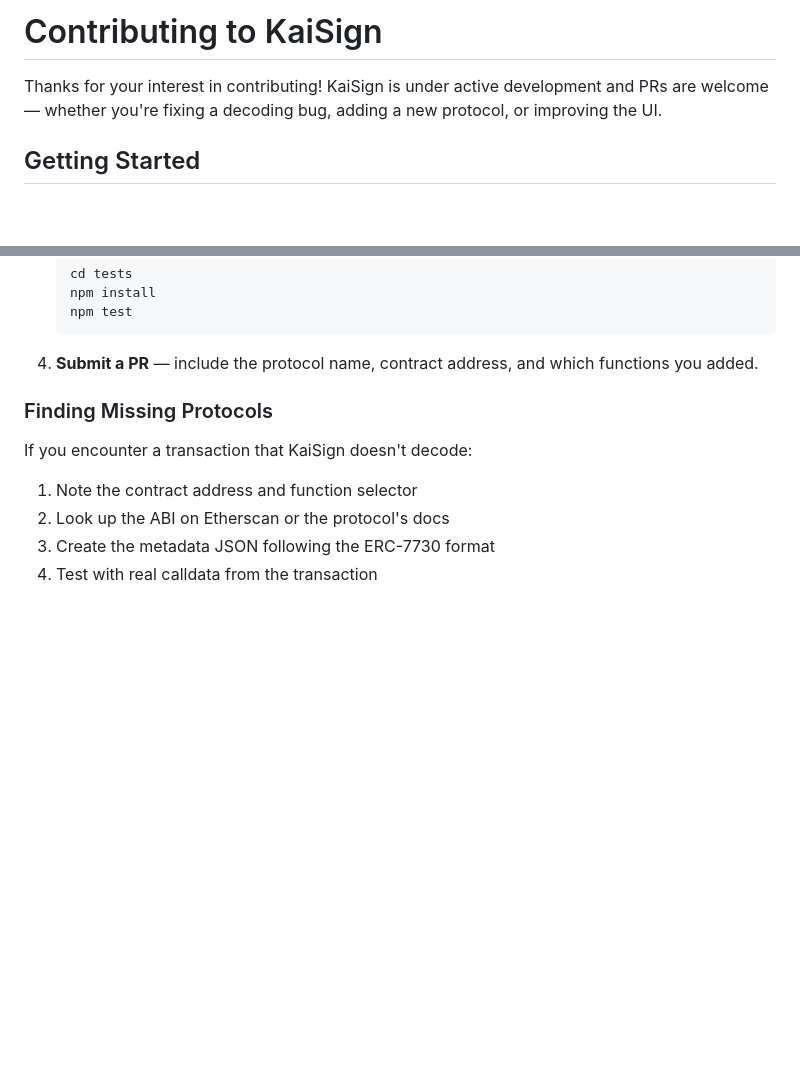
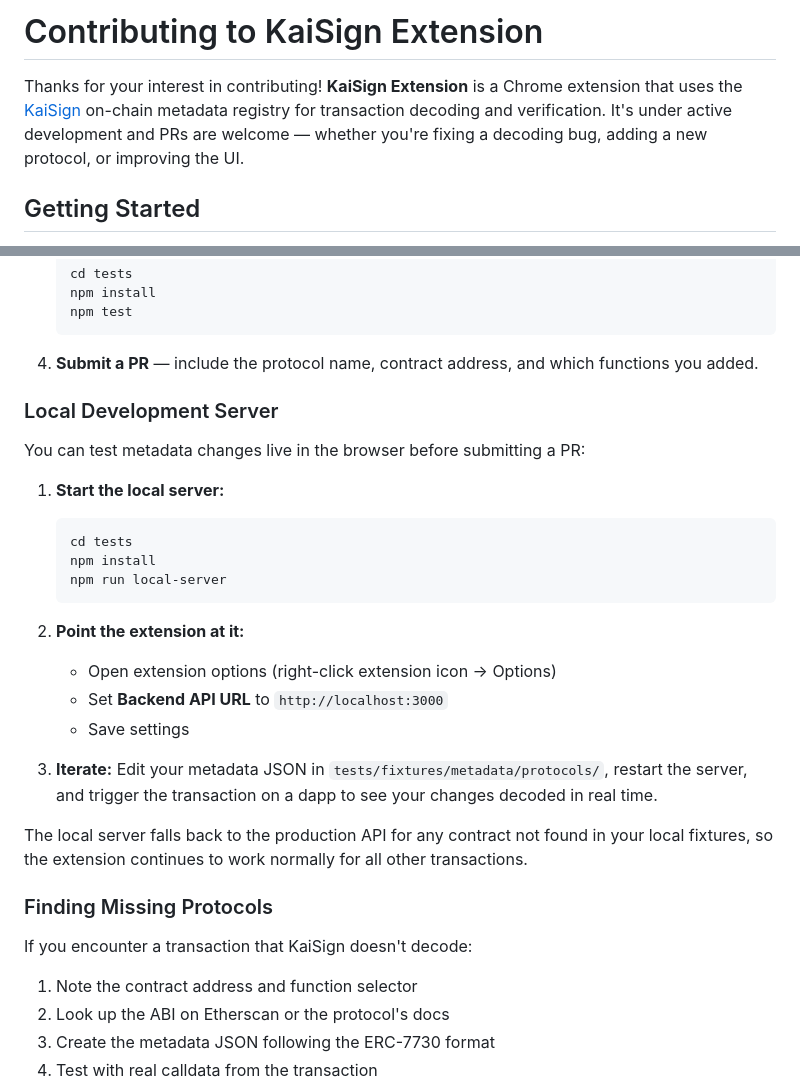
Before and after one commit to Kai-Sign/KaiSign-Extension, a Markdown page: CONTRIBUTING.md, 2 parts joined by grey strips. Rendered like a GitHub page; blank space fills up the shorter version.

````diff
--- a/CONTRIBUTING.md
+++ b/CONTRIBUTING.md
@@ -1,6 +1,6 @@
-# Contributing to KaiSign
+# Contributing to KaiSign Extension
 
-Thanks for your interest in contributing! KaiSign is under active development and PRs are welcome — whether you're fixing a decoding bug, adding a new protocol, or improving the UI.
+Thanks for your interest in contributing! **KaiSign Extension** is a Chrome extension that uses the [KaiSign](https://github.com/Kai-Sign) on-chain metadata registry for transaction decoding and verification. It's under active development and PRs are welcome — whether you're fixing a decoding bug, adding a new protocol, or improving the UI.
 
 ## Getting Started
 
@@ -68,6 +68,26 @@ This is the most impactful way to contribute. Many contracts and protocols don't
    ```
 
 4. **Submit a PR** — include the protocol name, contract address, and which functions you added.
+
+### Local Development Server
+
+You can test metadata changes live in the browser before submitting a PR:
+
+1. **Start the local server:**
+   ```bash
+   cd tests
+   npm install
+   npm run local-server
+   ```
+
+2. **Point the extension at it:**
+   - Open extension options (right-click extension icon → Options)
+   - Set **Backend API URL** to `http://localhost:3000`
+   - Save settings
+
+3. **Iterate:** Edit your metadata JSON in `tests/fixtures/metadata/protocols/`, restart the server, and trigger the transaction on a dapp to see your changes decoded in real time.
+
+The local server falls back to the production API for any contract not found in your local fixtures, so the extension continues to work normally for all other transactions.
 
 ### Finding Missing Protocols
 
````
Also changed, not shown: README.md (+44 -9 lines).
